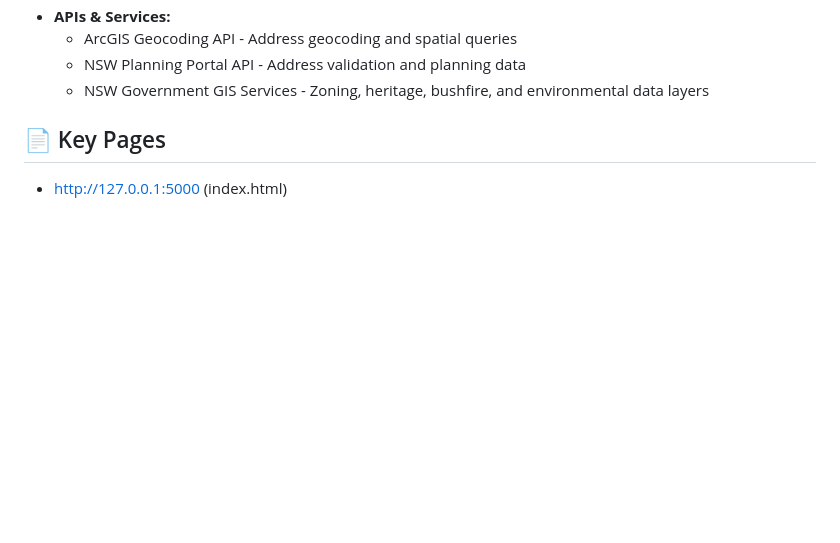
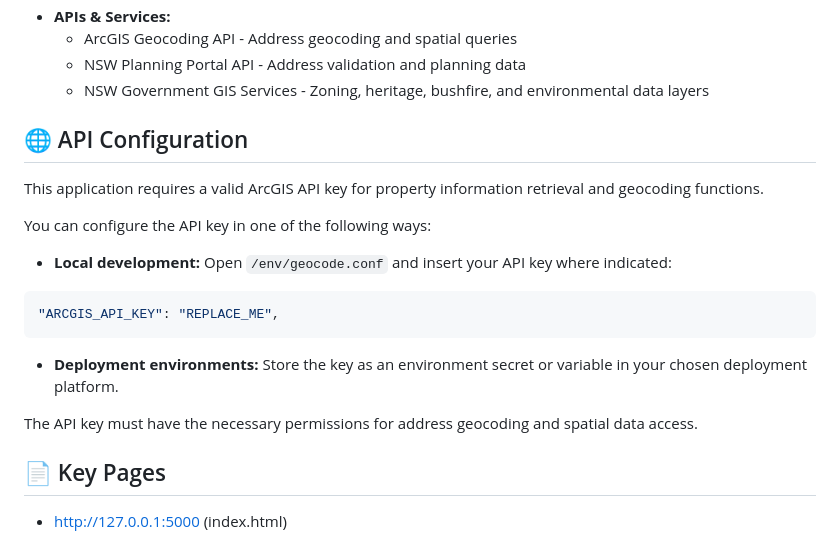
Before and after one commit to rachtag/Exempt-Development-Tool-Sheds-And-Patios, a Markdown page: README.md, the part around the change. GitHub-like rendering; blank space fills up the shorter version.

Commit message:
Added info re API key configuration to README
Added API configuration instructions for ArcGIS API key.

````diff
--- a/README.md
+++ b/README.md
@@ -68,6 +68,22 @@ From VS Code:
    - ArcGIS Geocoding API - Address geocoding and spatial queries
    - NSW Planning Portal API - Address validation and planning data
    - NSW Government GIS Services - Zoning, heritage, bushfire, and environmental data layers
+
+## 🌐 API Configuration
+
+This application requires a valid ArcGIS API key for property information retrieval and geocoding functions.
+
+You can configure the API key in one of the following ways:
+
+- **Local development:** Open `/env/geocode.conf` and insert your API key where indicated:
+
+```json
+"ARCGIS_API_KEY": "REPLACE_ME",
+```
+
+- **Deployment environments:** Store the key as an environment secret or variable in your chosen deployment platform.
+
+The API key must have the necessary permissions for address geocoding and spatial data access.
 
 ## 📄 Key Pages
 - http://127.0.0.1:5000 (index.html)
````
